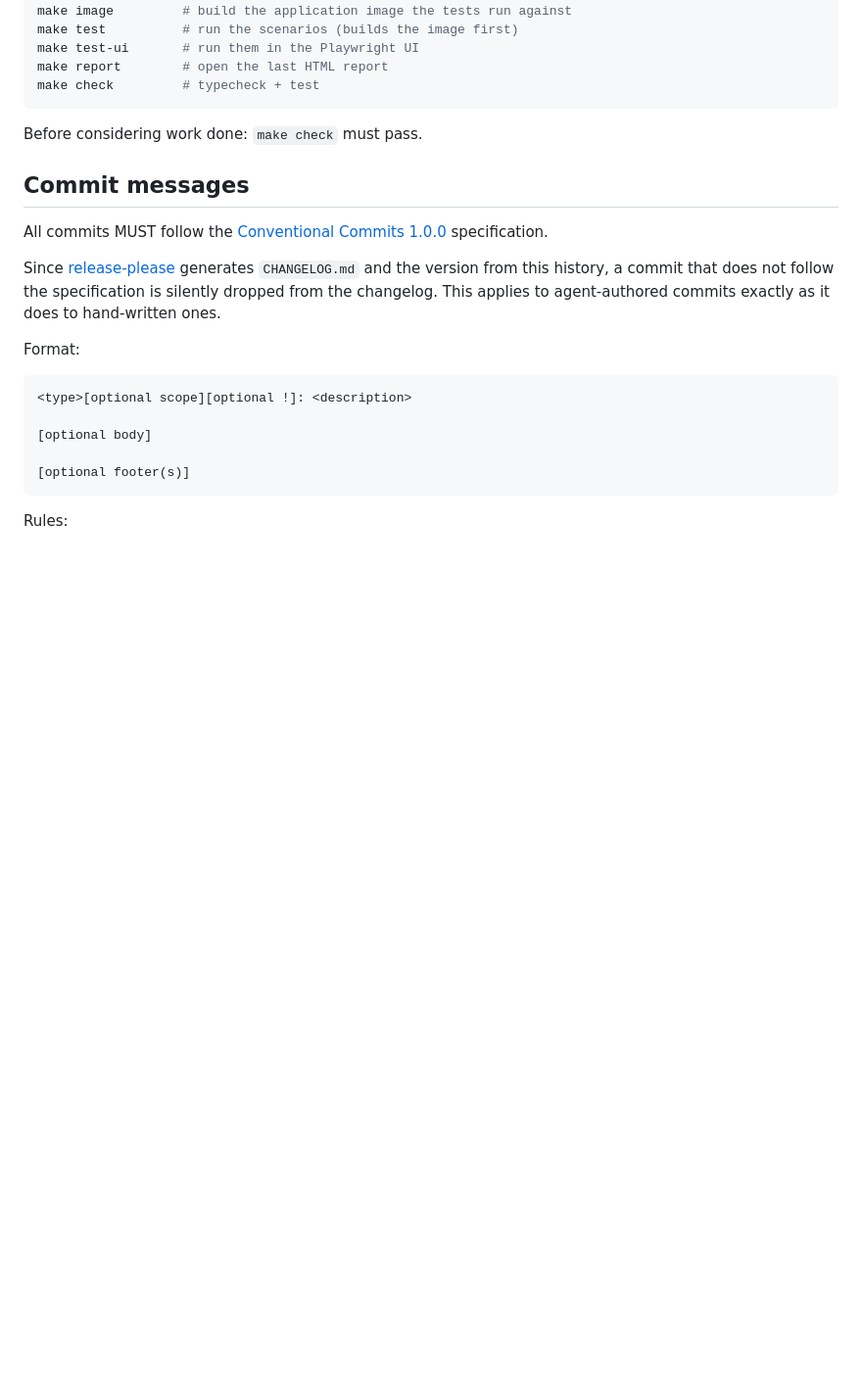
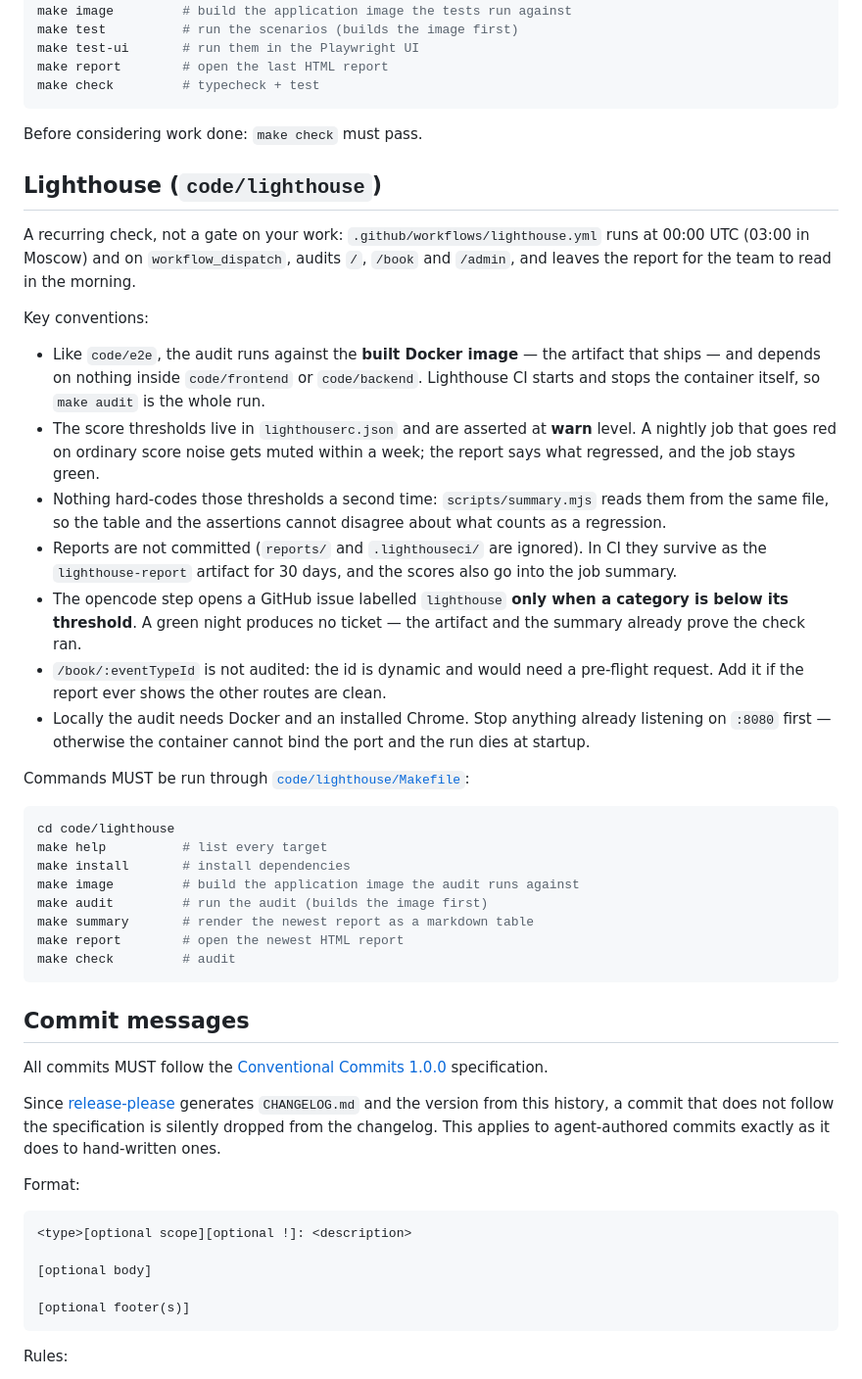
Before and after one commit to iakunin/ai-for-developers-project-387, a Markdown page: AGENTS.md, the part around one of its changes. Shown at 98% size. GitHub-like rendering; blank space fills up the shorter version.

Commit message:
docs: describe the nightly Lighthouse check
Documents code/lighthouse next to the other parts: what it audits, why the
assertions stay at warn level, where the report lives, and the local
prerequisites (Docker, Chrome, a free :8080).

````diff
--- a/AGENTS.md
+++ b/AGENTS.md
@@ -153,6 +155,45 @@ make check         # typecheck + test
 
 Before considering work done: `make check` must pass.
 
+## Lighthouse (`code/lighthouse`)
+
+A recurring check, not a gate on your work: `.github/workflows/lighthouse.yml` runs at 00:00 UTC
+(03:00 in Moscow) and on `workflow_dispatch`, audits `/`, `/book` and `/admin`, and leaves the
+report for the team to read in the morning.
+
+Key conventions:
+
+- Like `code/e2e`, the audit runs against the **built Docker image** — the artifact that ships —
+  and depends on nothing inside `code/frontend` or `code/backend`. Lighthouse CI starts and stops
+  the container itself, so `make audit` is the whole run.
+- The score thresholds live in `lighthouserc.json` and are asserted at **warn** level. A nightly
+  job that goes red on ordinary score noise gets muted within a week; the report says what
+  regressed, and the job stays green.
+- Nothing hard-codes those thresholds a second time: `scripts/summary.mjs` reads them from the
+  same file, so the table and the assertions cannot disagree about what counts as a regression.
+- Reports are not committed (`reports/` and `.lighthouseci/` are ignored). In CI they survive as
+  the `lighthouse-report` artifact for 30 days, and the scores also go into the job summary.
+- The opencode step opens a GitHub issue labelled `lighthouse` **only when a category is below its
+  threshold**. A green night produces no ticket — the artifact and the summary already prove the
+  check ran.
+- `/book/:eventTypeId` is not audited: the id is dynamic and would need a pre-flight request. Add
+  it if the report ever shows the other routes are clean.
+- Locally the audit needs Docker and an installed Chrome. Stop anything already listening on
+  `:8080` first — otherwise the container cannot bind the port and the run dies at startup.
+
+Commands MUST be run through [`code/lighthouse/Makefile`](code/lighthouse/Makefile):
+
+```bash
+cd code/lighthouse
+make help          # list every target
+make install       # install dependencies
+make image         # build the application image the audit runs against
+make audit         # run the audit (builds the image first)
+make summary       # render the newest report as a markdown table
+make report        # open the newest HTML report
+make check         # audit
+```
+
 ## Commit messages
 
 All commits MUST follow the [Conventional Commits 1.0.0](https://www.conventionalcommits.org/en/v1.0.0/) specification.
````
Also changed, not shown: other parts of AGENTS.md (+2 -0 lines).
